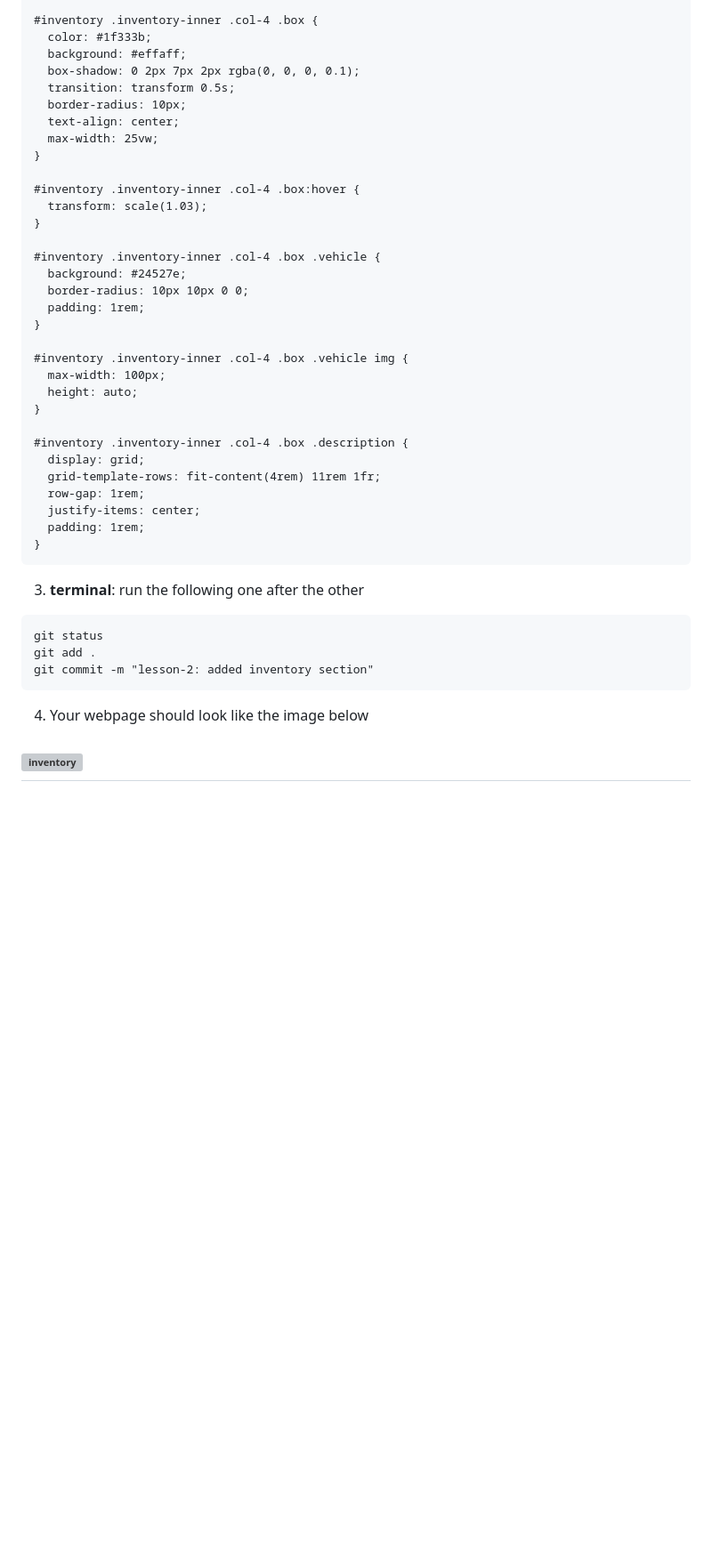
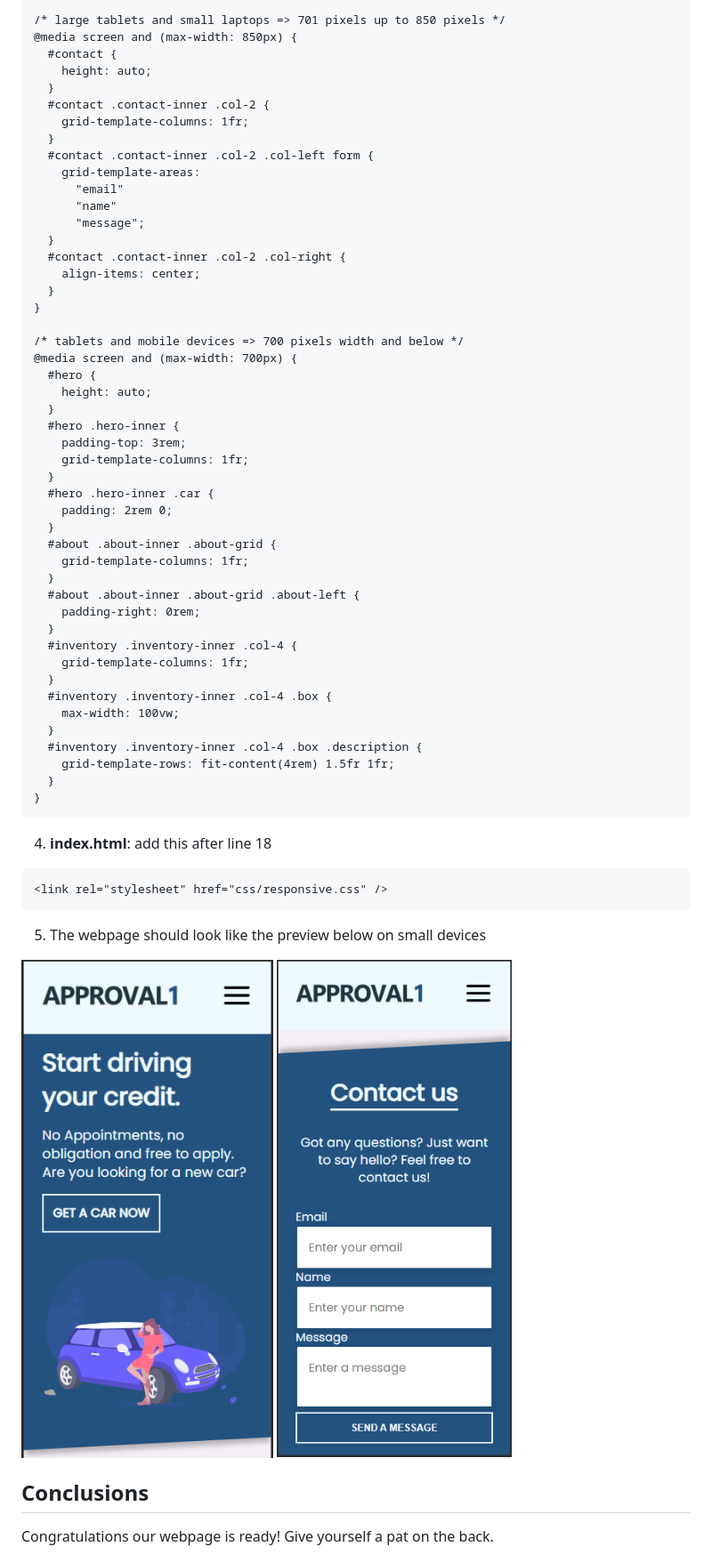
Before and after one commit to moses-20/approved, a Markdown page: README.md, the part around the change printed below. Shown: that part at 89% size. Rendered like a GitHub page; pictures changed too: img/m-contact.png (added), img/m-home.png (added); blank space fills up the shorter version; grey boxes are pictures that could not be loaded.

Commit message:
lesson-3

````diff
--- a/README.md
+++ b/README.md
@@ -112,47 +86,61 @@ You must have completed Lesson 1 before continuing.
 }
 
-#inventory .inventory-inner .col-4 .box {
-  color: #1f333b;
-  background: #effaff;
-  box-shadow: 0 2px 7px 2px rgba(0, 0, 0, 0.1);
-  transition: transform 0.5s;
-  border-radius: 10px;
-  text-align: center;
-  max-width: 25vw;
+/* large tablets and small laptops => 701 pixels up to 850 pixels */
+@media screen and (max-width: 850px) {
+  #contact {
+    height: auto;
+  }
+  #contact .contact-inner .col-2 {
+    grid-template-columns: 1fr;
+  }
+  #contact .contact-inner .col-2 .col-left form {
+    grid-template-areas:
+      "email"
+      "name"
+      "message";
+  }
+  #contact .contact-inner .col-2 .col-right {
+    align-items: center;
+  }
 }
 
-#inventory .inventory-inner .col-4 .box:hover {
-  transform: scale(1.03);
-}
-
-#inventory .inventory-inner .col-4 .box .vehicle {
-  background: #24527e;
-  border-radius: 10px 10px 0 0;
-  padding: 1rem;
-}
-
-#inventory .inventory-inner .col-4 .box .vehicle img {
-  max-width: 100px;
-  height: auto;
-}
-
-#inventory .inventory-inner .col-4 .box .description {
-  display: grid;
-  grid-template-rows: fit-content(4rem) 11rem 1fr;
-  row-gap: 1rem;
-  justify-items: center;
-  padding: 1rem;
+/* tablets and mobile devices => 700 pixels width and below */
+@media screen and (max-width: 700px) {
+  #hero {
+    height: auto;
+  }
+  #hero .hero-inner {
+    padding-top: 3rem;
+    grid-template-columns: 1fr;
+  }
+  #hero .hero-inner .car {
+    padding: 2rem 0;
+  }
+  #about .about-inner .about-grid {
+    grid-template-columns: 1fr;
+  }
+  #about .about-inner .about-grid .about-left {
+    padding-right: 0rem;
+  }
+  #inventory .inventory-inner .col-4 {
+    grid-template-columns: 1fr;
+  }
+  #inventory .inventory-inner .col-4 .box {
+    max-width: 100vw;
+  }
+  #inventory .inventory-inner .col-4 .box .description {
+    grid-template-rows: fit-content(4rem) 1.5fr 1fr;
+  }
 }
 ```
+4. **index.html**: add this after line 18
+```
+<link rel="stylesheet" href="css/responsive.css" />
+```
+5. The webpage should look like the preview below on small devices
 
-3. **terminal**: run the following one after the other
-```
-git status
-git add .
-git commit -m "lesson-2: added inventory section"
-```
-4. Your webpage should look like the image below
+![mobile-approval](/img/m-home.png) ![mobile-approval](img/m-contact.png)
 
-![inventory](img/inventory.png)
----
+## Conclusions
+Congratulations our webpage is ready! Give yourself a pat on the back.
 
````
Also changed, not shown: other parts of README.md (+72 -312 lines).
